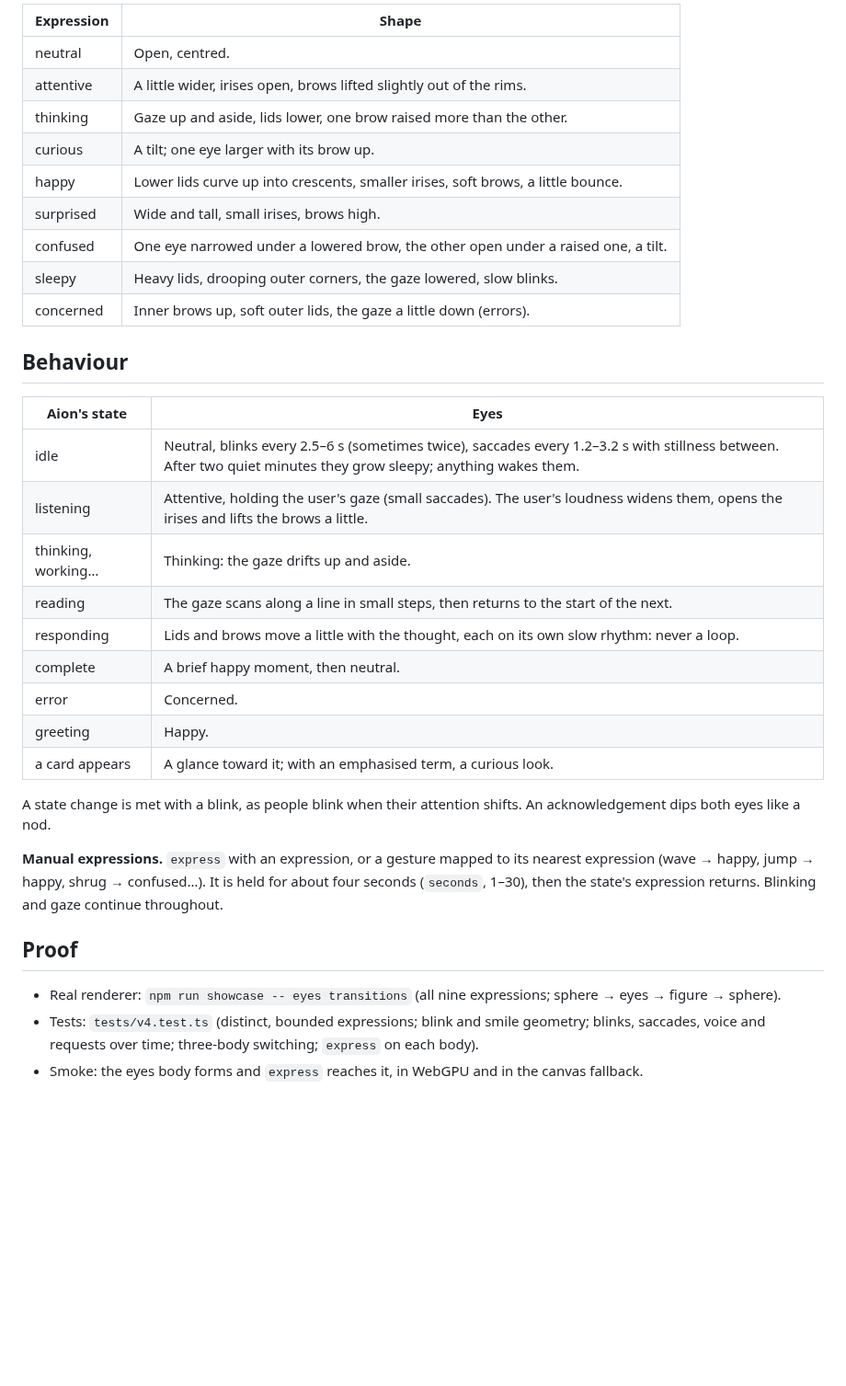
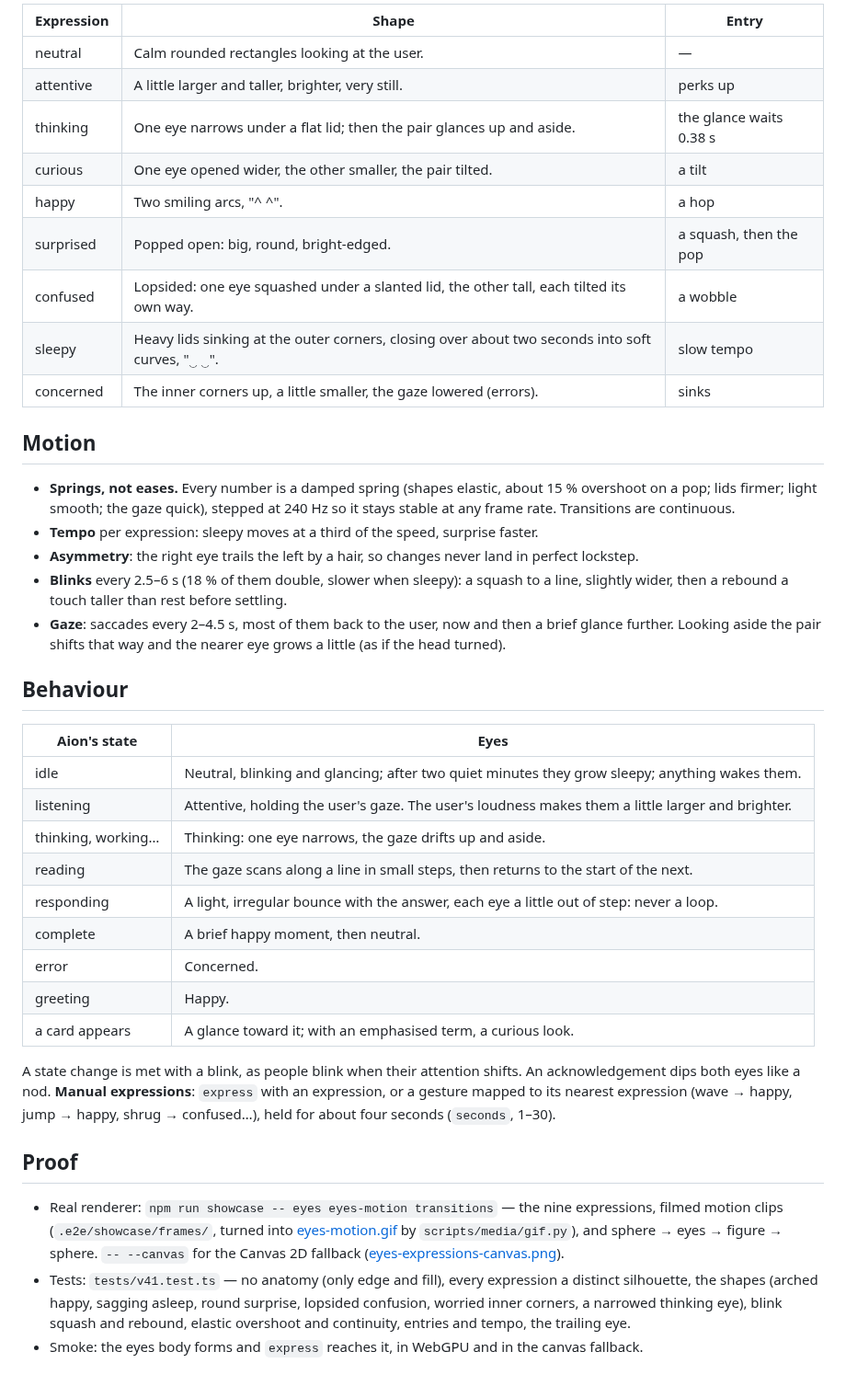
Before and after one commit to FulongLi/Aion-Presence-Plugin, a Markdown page: docs/EYES.md, the part around one of its changes. Shown at 92% size. Drawn GitHub-style; blank space fills up the shorter version.

```diff
--- a/docs/EYES.md
+++ b/docs/EYES.md
@@ -35,40 +47,52 @@ The iris squashes with the lids, as robot eyes do, so no particle ever disappear
 
-| Expression | Shape |
-| --- | --- |
-| neutral | Open, centred. |
-| attentive | A little wider, irises open, brows lifted slightly out of the rims. |
-| thinking | Gaze up and aside, lids lower, one brow raised more than the other. |
-| curious | A tilt; one eye larger with its brow up. |
-| happy | Lower lids curve up into crescents, smaller irises, soft brows, a little bounce. |
-| surprised | Wide and tall, small irises, brows high. |
-| confused | One eye narrowed under a lowered brow, the other open under a raised one, a tilt. |
-| sleepy | Heavy lids, drooping outer corners, the gaze lowered, slow blinks. |
-| concerned | Inner brows up, soft outer lids, the gaze a little down (errors). |
+| Expression | Shape | Entry |
+| --- | --- | --- |
+| neutral | Calm rounded rectangles looking at the user. | — |
+| attentive | A little larger and taller, brighter, very still. | perks up |
+| thinking | One eye narrows under a flat lid; then the pair glances up and aside. | the glance waits 0.38 s |
+| curious | One eye opened wider, the other smaller, the pair tilted. | a tilt |
+| happy | Two smiling arcs, "^ ^". | a hop |
+| surprised | Popped open: big, round, bright-edged. | a squash, then the pop |
+| confused | Lopsided: one eye squashed under a slanted lid, the other tall, each tilted its own way. | a wobble |
+| sleepy | Heavy lids sinking at the outer corners, closing over about two seconds into soft curves, "‿ ‿". | slow tempo |
+| concerned | The inner corners up, a little smaller, the gaze lowered (errors). | sinks |
+
+## Motion
+
+- **Springs, not eases.** Every number is a damped spring (shapes elastic, about 15 % overshoot on a pop; lids firmer;
+  light smooth; the gaze quick), stepped at 240 Hz so it stays stable at any frame rate. Transitions are continuous.
+- **Tempo** per expression: sleepy moves at a third of the speed, surprise faster.
+- **Asymmetry**: the right eye trails the left by a hair, so changes never land in perfect lockstep.
+- **Blinks** every 2.5–6 s (18 % of them double, slower when sleepy): a squash to a line, slightly wider, then a
+  rebound a touch taller than rest before settling.
+- **Gaze**: saccades every 2–4.5 s, most of them back to the user, now and then a brief glance further. Looking aside
+  the pair shifts that way and the nearer eye grows a little (as if the head turned).
 
 ## Behaviour
 
 | Aion's state | Eyes |
 | --- | --- |
-| idle | Neutral, blinks every 2.5–6 s (sometimes twice), saccades every 1.2–3.2 s with stillness between. After two quiet minutes they grow sleepy; anything wakes them. |
-| listening | Attentive, holding the user's gaze (small saccades). The user's loudness widens them, opens the irises and lifts the brows a little. |
-| thinking, working… | Thinking: the gaze drifts up and aside. |
+| idle | Neutral, blinking and glancing; after two quiet minutes they grow sleepy; anything wakes them. |
+| listening | Attentive, holding the user's gaze. The user's loudness makes them a little larger and brighter. |
+| thinking, working… | Thinking: one eye narrows, the gaze drifts up and aside. |
 | reading | The gaze scans along a line in small steps, then returns to the start of the next. |
-| responding | Lids and brows move a little with the thought, each on its own slow rhythm: never a loop. |
+| responding | A light, irregular bounce with the answer, each eye a little out of step: never a loop. |
 | complete | A brief happy moment, then neutral. |
 | error | Concerned. |
 | greeting | Happy. |
 | a card appears | A glance toward it; with an emphasised term, a curious look. |
 
 A state change is met with a blink, as people blink when their attention shifts. An acknowledgement dips both eyes
-like a nod.
-
-**Manual expressions.** `express` with an expression, or a gesture mapped to its nearest expression (wave → happy,
-jump → happy, shrug → confused…). It is held for about four seconds (`seconds`, 1–30), then the state's expression
-returns. Blinking and gaze continue throughout.
+like a nod. **Manual expressions**: `express` with an expression, or a gesture mapped to its nearest expression
+(wave → happy, jump → happy, shrug → confused…), held for about four seconds (`seconds`, 1–30).
 
 ## Proof
 
-- Real renderer: `npm run showcase -- eyes transitions` (all nine expressions; sphere → eyes → figure → sphere).
-- Tests: `tests/v4.test.ts` (distinct, bounded expressions; blink and smile geometry; blinks, saccades, voice and
-  requests over time; three-body switching; `express` on each body).
+- Real renderer: `npm run showcase -- eyes eyes-motion transitions` — the nine expressions, filmed motion clips
+  (`.e2e/showcase/frames/`, turned into [eyes-motion.gif](media/v0.4.1/eyes-motion.gif) by `scripts/media/gif.py`),
+  and sphere → eyes → figure → sphere. `-- --canvas` for the Canvas 2D fallback
+  ([eyes-expressions-canvas.png](media/v0.4.1/eyes-expressions-canvas.png)).
+- Tests: `tests/v41.test.ts` — no anatomy (only edge and fill), every expression a distinct silhouette, the shapes
+  (arched happy, sagging asleep, round surprise, lopsided confusion, worried inner corners, a narrowed thinking eye),
+  blink squash and rebound, elastic overshoot and continuity, entries and tempo, the trailing eye.
 - Smoke: the eyes body forms and `express` reaches it, in WebGPU and in the canvas fallback.
```
Also changed, not shown: other parts of docs/EYES.md (+27 -15 lines), docs/media/v0.4.1/eyes-expressions-canvas.png (added), docs/media/v0.4.1/eyes-expressions.png (added), 14 other files.
